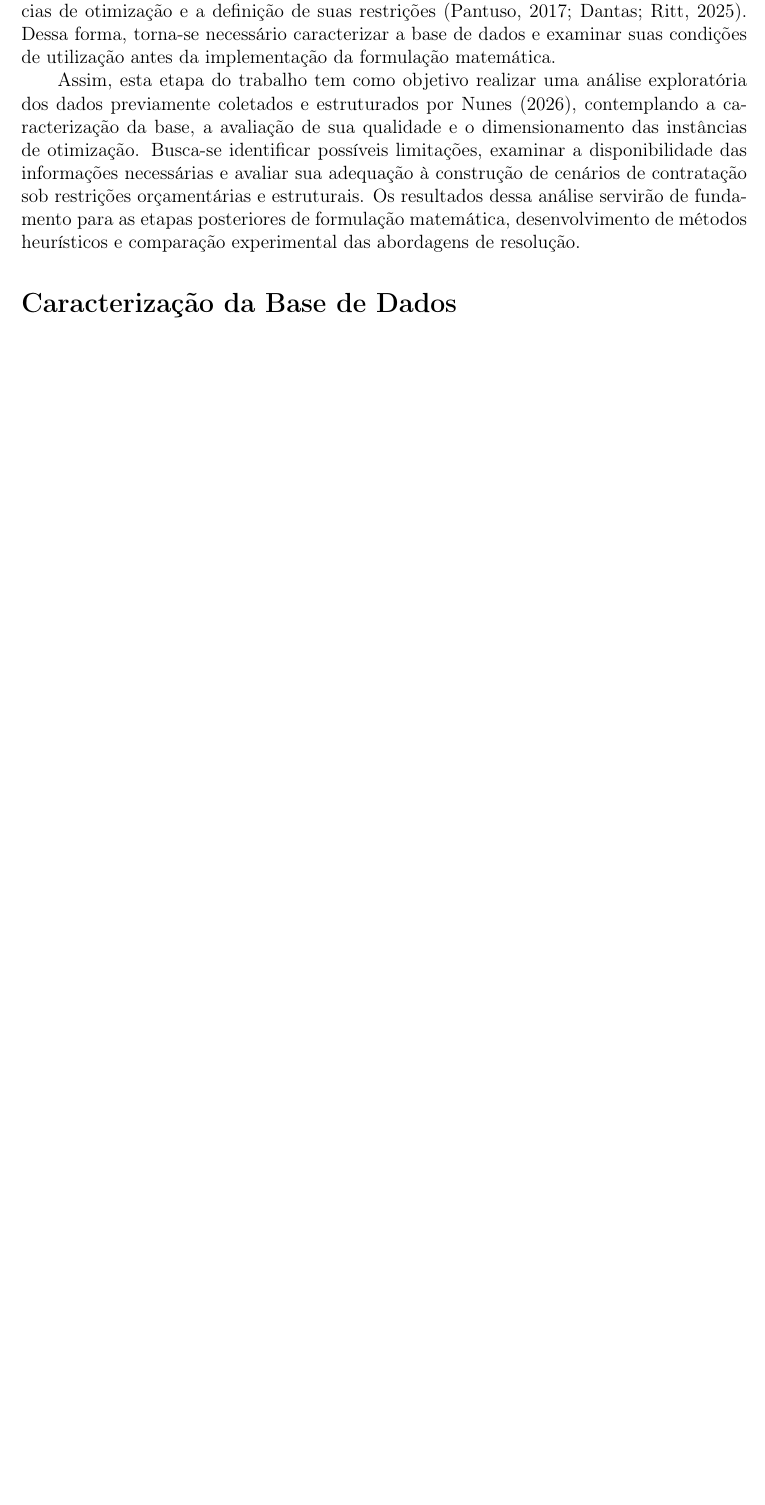
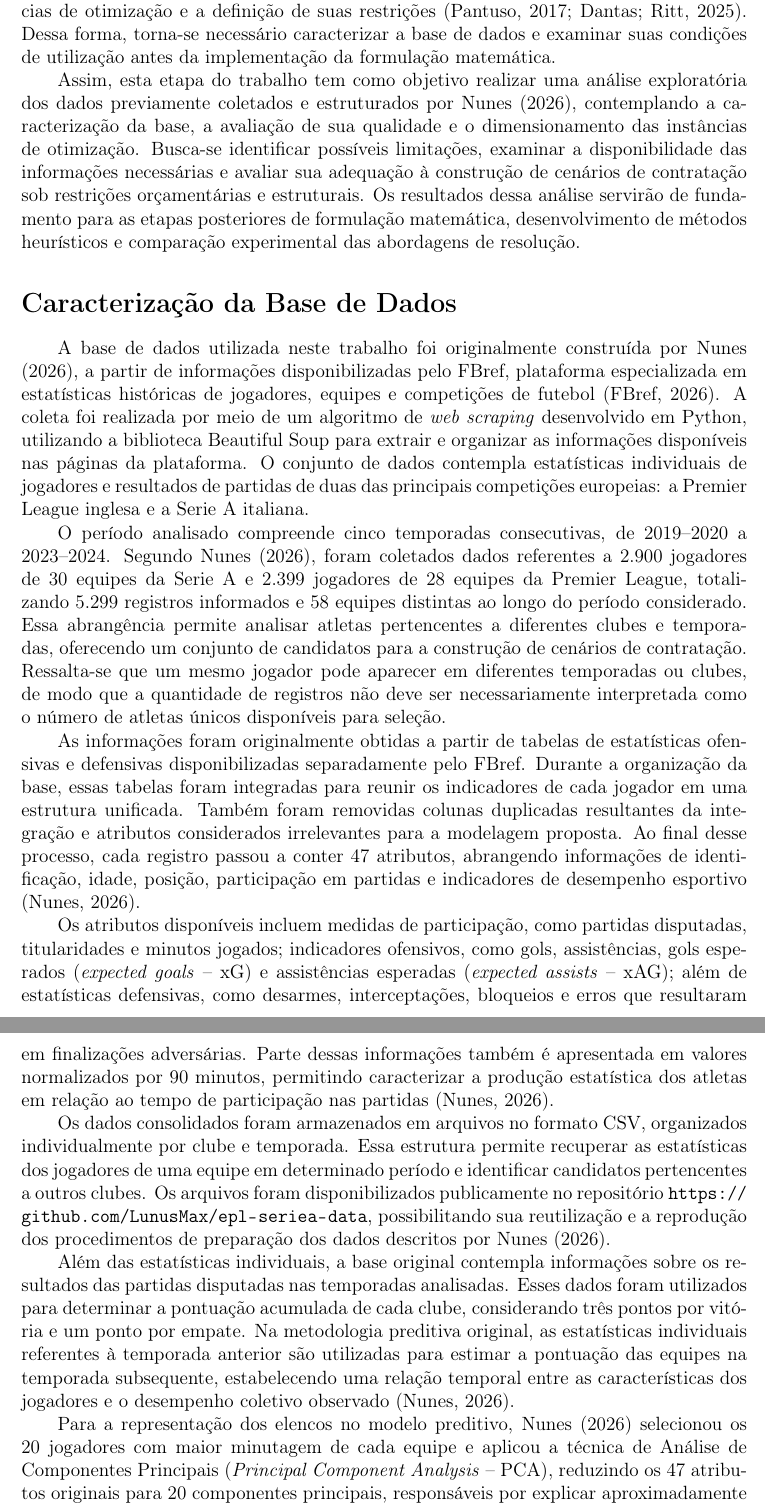
Before and after one commit to LunusMax/mathematical-programming, a LaTeX document (trabalho_pratico/fase_2/main.tex): part of page 2 of 2 before the commit and two parts of pages 2 and 3 of 3 after it, the two joined at a grey line, cut so that both start at the same text, the shorter picture padded with empty space. Compiled offline with pdfLaTeX.

Commit message:
docs: add introduction and dataset characterization

```diff
--- a/trabalho_pratico/fase_2/main.tex
+++ b/trabalho_pratico/fase_2/main.tex
@@ -51,3 +48,18 @@ Assim, esta etapa do trabalho tem como objetivo realizar uma análise explorató
+A base de dados utilizada neste trabalho foi originalmente construída por \textcite{nunes2026}, a partir de informações disponibilizadas pelo FBref, plataforma especializada em estatísticas históricas de jogadores, equipes e competições de futebol \parencite{fbref}. A coleta foi realizada por meio de um algoritmo de \textit{web scraping} desenvolvido em Python, utilizando a biblioteca Beautiful Soup para extrair e organizar as informações disponíveis nas páginas da plataforma. O conjunto de dados contempla estatísticas individuais de jogadores e resultados de partidas de duas das principais competições europeias: a Premier League inglesa e a Serie A italiana.
+
+O período analisado compreende cinco temporadas consecutivas, de 2019--2020 a 2023--2024. Segundo \textcite{nunes2026}, foram coletados dados referentes a 2.900 jogadores de 30 equipes da Serie A e 2.399 jogadores de 28 equipes da Premier League, totalizando 5.299 registros informados e 58 equipes distintas ao longo do período considerado. Essa abrangência permite analisar atletas pertencentes a diferentes clubes e temporadas, oferecendo um conjunto de candidatos para a construção de cenários de contratação. Ressalta-se que um mesmo jogador pode aparecer em diferentes temporadas ou clubes, de modo que a quantidade de registros não deve ser necessariamente interpretada como o número de atletas únicos disponíveis para seleção.
+
+As informações foram originalmente obtidas a partir de tabelas de estatísticas ofensivas e defensivas disponibilizadas separadamente pelo FBref. Durante a organização da base, essas tabelas foram integradas para reunir os indicadores de cada jogador em uma estrutura unificada. Também foram removidas colunas duplicadas resultantes da integração e atributos considerados irrelevantes para a modelagem proposta. Ao final desse processo, cada registro passou a conter 47 atributos, abrangendo informações de identificação, idade, posição, participação em partidas e indicadores de desempenho esportivo \parencite{nunes2026}.
+
+Os atributos disponíveis incluem medidas de participação, como partidas disputadas, titularidades e minutos jogados; indicadores ofensivos, como gols, assistências, gols esperados (\textit{expected goals} -- xG) e assistências esperadas (\textit{expected assists} -- xAG); além de estatísticas defensivas, como desarmes, interceptações, bloqueios e erros que resultaram em finalizações adversárias. Parte dessas informações também é apresentada em valores normalizados por 90 minutos, permitindo caracterizar a produção estatística dos atletas em relação ao tempo de participação nas partidas \parencite{nunes2026}.
+
+Os dados consolidados foram armazenados em arquivos no formato CSV, organizados individualmente por clube e temporada. Essa estrutura permite recuperar as estatísticas dos jogadores de uma equipe em determinado período e identificar candidatos pertencentes a outros clubes. Os arquivos foram disponibilizados publicamente no repositório \url{https://github.com/LunusMax/epl-seriea-data}, possibilitando sua reutilização e a reprodução dos procedimentos de preparação dos dados descritos por \textcite{nunes2026}.
+
+Além das estatísticas individuais, a base original contempla informações sobre os resultados das partidas disputadas nas temporadas analisadas. Esses dados foram utilizados para determinar a pontuação acumulada de cada clube, considerando três pontos por vitória e um ponto por empate. Na metodologia preditiva original, as estatísticas individuais referentes à temporada anterior são utilizadas para estimar a pontuação das equipes na temporada subsequente, estabelecendo uma relação temporal entre as características dos jogadores e o desempenho coletivo observado \parencite{nunes2026}.
+
+Para a representação dos elencos no modelo preditivo, \textcite{nunes2026} selecionou os 20 jogadores com maior minutagem de cada equipe e aplicou a técnica de Análise de Componentes Principais (\textit{Principal Component Analysis} -- PCA), reduzindo os 47 atributos originais para 20 componentes principais, responsáveis por explicar aproximadamente 97,66\% da variância dos dados. Dessa forma, cada elenco passou a ser representado por 400 atributos associados aos jogadores, acrescidos da pontuação da equipe na temporada anterior, totalizando um vetor de 401 atributos. Essa representação constitui a entrada do modelo de Aprendizado de Máquina utilizado para estimar os efeitos das possíveis alterações na composição dos elencos.
+
+No contexto do presente trabalho, a base será utilizada para identificar equipes de referência, selecionar jogadores candidatos e construir instâncias do problema de otimização de contratações. As informações individuais permitirão caracterizar os atletas e calcular os custos sintéticos de contratação, enquanto o modelo preditivo previamente desenvolvido poderá ser empregado para estimar os ganhos associados às substituições consideradas. A definição efetiva das instâncias dependerá da aplicação de critérios de elegibilidade e da disponibilidade dos atributos necessários, aspectos que serão examinados nas etapas seguintes da análise exploratória.
 
 \section*{Pré-processamento e Qualidade dos Dados}
 
```
Also changed, not shown: trabalho_pratico/fase_2/main.tex (9 more changed lines).
